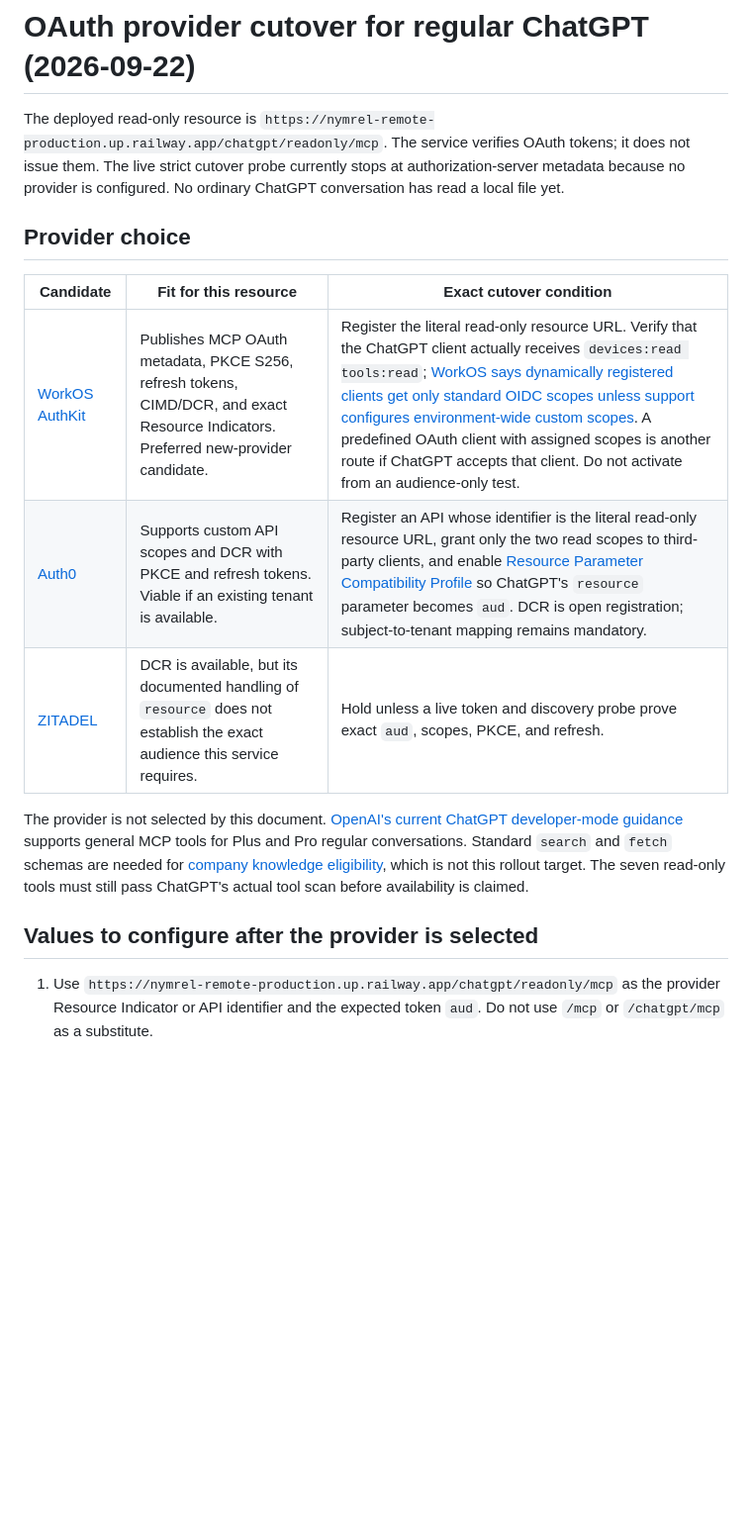
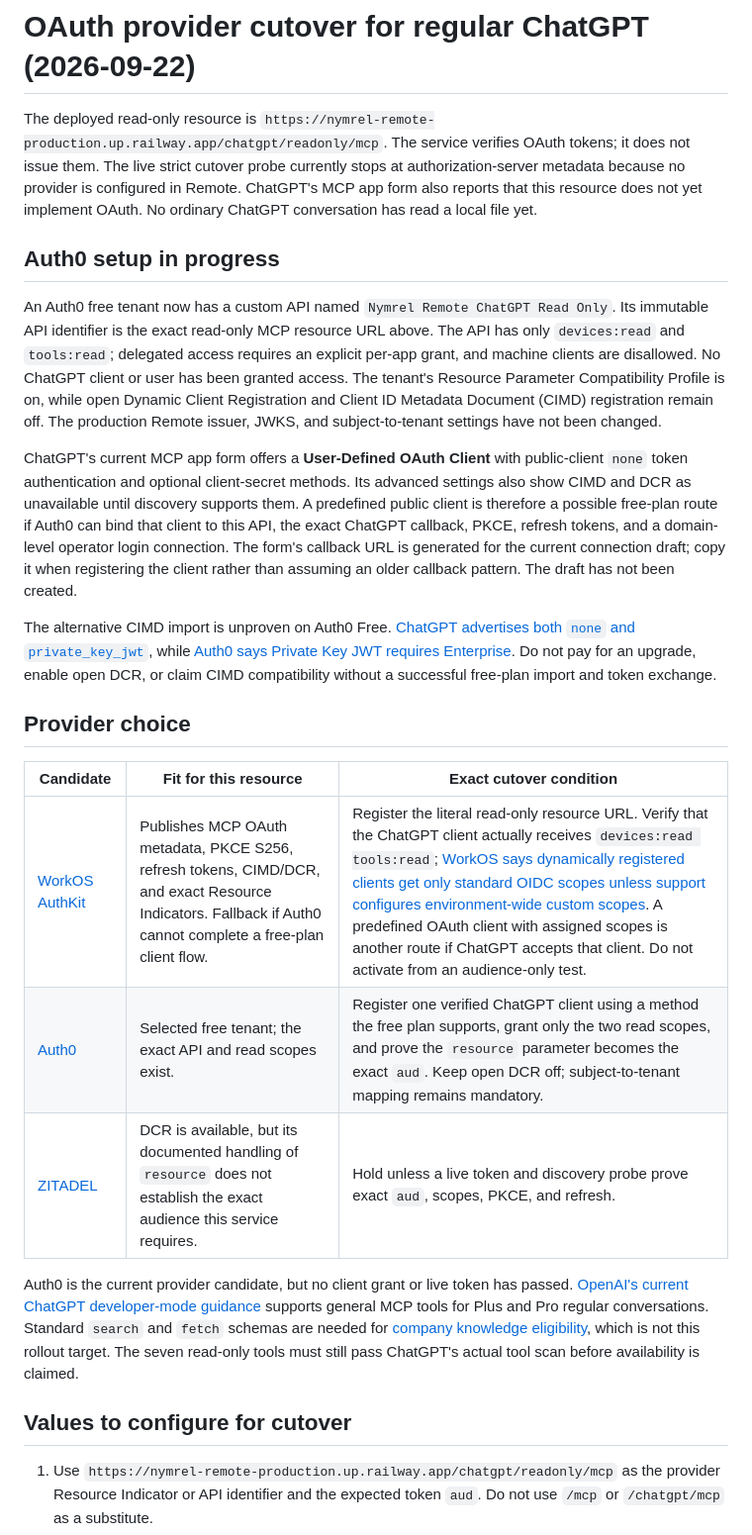
Before and after one commit to nymrel/nymrel-mcp-hub, a Markdown page: remote-control/docs/OAUTH_PROVIDER_CUTOVER_20260922.md, the part around one of its changes. Shown at 99% size. GitHub-like rendering; blank space fills up the shorter version.

Commit message:
docs(remote): record Auth0 free-plan cutover state

```diff
--- a/remote-control/docs/OAUTH_PROVIDER_CUTOVER_20260922.md
+++ b/remote-control/docs/OAUTH_PROVIDER_CUTOVER_20260922.md
@@ -1,18 +1,26 @@
 # OAuth provider cutover for regular ChatGPT (2026-09-22)
 
-The deployed read-only resource is `https://nymrel-remote-production.up.railway.app/chatgpt/readonly/mcp`. The service verifies OAuth tokens; it does not issue them. The live strict cutover probe currently stops at authorization-server metadata because no provider is configured. No ordinary ChatGPT conversation has read a local file yet.
+The deployed read-only resource is `https://nymrel-remote-production.up.railway.app/chatgpt/readonly/mcp`. The service verifies OAuth tokens; it does not issue them. The live strict cutover probe currently stops at authorization-server metadata because no provider is configured in Remote. ChatGPT's MCP app form also reports that this resource does not yet implement OAuth. No ordinary ChatGPT conversation has read a local file yet.
+
+## Auth0 setup in progress
+
+An Auth0 free tenant now has a custom API named `Nymrel Remote ChatGPT Read Only`. Its immutable API identifier is the exact read-only MCP resource URL above. The API has only `devices:read` and `tools:read`; delegated access requires an explicit per-app grant, and machine clients are disallowed. No ChatGPT client or user has been granted access. The tenant's Resource Parameter Compatibility Profile is on, while open Dynamic Client Registration and Client ID Metadata Document (CIMD) registration remain off. The production Remote issuer, JWKS, and subject-to-tenant settings have not been changed.
+
+ChatGPT's current MCP app form offers a **User-Defined OAuth Client** with public-client `none` token authentication and optional client-secret methods. Its advanced settings also show CIMD and DCR as unavailable until discovery supports them. A predefined public client is therefore a possible free-plan route if Auth0 can bind that client to this API, the exact ChatGPT callback, PKCE, refresh tokens, and a domain-level operator login connection. The form's callback URL is generated for the current connection draft; copy it when registering the client rather than assuming an older callback pattern. The draft has not been created.
+
+The alternative CIMD import is unproven on Auth0 Free. [ChatGPT advertises both `none` and `private_key_jwt`](https://developers.openai.com/plugins/build/auth), while [Auth0 says Private Key JWT requires Enterprise](https://auth0.com/docs/get-started/applications/configure-private-key-jwt). Do not pay for an upgrade, enable open DCR, or claim CIMD compatibility without a successful free-plan import and token exchange.
 
 ## Provider choice
 
 | Candidate | Fit for this resource | Exact cutover condition |
 | --- | --- | --- |
-| [WorkOS AuthKit](https://workos.com/docs/authkit/mcp) | Publishes MCP OAuth metadata, PKCE S256, refresh tokens, CIMD/DCR, and exact Resource Indicators. Preferred new-provider candidate. | Register the literal read-only resource URL. Verify that the ChatGPT client actually receives `devices:read tools:read`; [WorkOS says dynamically registered clients get only standard OIDC scopes unless support configures environment-wide custom scopes](https://workos.com/docs/authkit/connect/token-claims). A predefined OAuth client with assigned scopes is another route if ChatGPT accepts that client. Do not activate from an audience-only test. |
-| [Auth0](https://auth0.com/docs/get-started/applications/dynamic-client-registration) | Supports custom API scopes and DCR with PKCE and refresh tokens. Viable if an existing tenant is available. | Register an API whose identifier is the literal read-only resource URL, grant only the two read scopes to third-party clients, and enable [Resource Parameter Compatibility Profile](https://support.auth0.com/center/s/article/mcp-audience-error-with-auth0) so ChatGPT's `resource` parameter becomes `aud`. DCR is open registration; subject-to-tenant mapping remains mandatory. |
+| [WorkOS AuthKit](https://workos.com/docs/authkit/mcp) | Publishes MCP OAuth metadata, PKCE S256, refresh tokens, CIMD/DCR, and exact Resource Indicators. Fallback if Auth0 cannot complete a free-plan client flow. | Register the literal read-only resource URL. Verify that the ChatGPT client actually receives `devices:read tools:read`; [WorkOS says dynamically registered clients get only standard OIDC scopes unless support configures environment-wide custom scopes](https://workos.com/docs/authkit/connect/token-claims). A predefined OAuth client with assigned scopes is another route if ChatGPT accepts that client. Do not activate from an audience-only test. |
+| [Auth0](https://auth0.com/docs/get-started/applications/third-party-applications/security-controls) | Selected free tenant; the exact API and read scopes exist. | Register one verified ChatGPT client using a method the free plan supports, grant only the two read scopes, and prove the `resource` parameter becomes the exact `aud`. Keep open DCR off; subject-to-tenant mapping remains mandatory. |
 | [ZITADEL](https://zitadel.com/docs/guides/integrate/dynamic-client-registration) | DCR is available, but its documented handling of `resource` does not establish the exact audience this service requires. | Hold unless a live token and discovery probe prove exact `aud`, scopes, PKCE, and refresh. |
 
-The provider is not selected by this document. [OpenAI's current ChatGPT developer-mode guidance](https://developers.openai.com/chatgpt) supports general MCP tools for Plus and Pro regular conversations. Standard `search` and `fetch` schemas are needed for [company knowledge eligibility](https://developers.openai.com/plugins/build/mcp-server#company-knowledge-compatibility), which is not this rollout target. The seven read-only tools must still pass ChatGPT's actual tool scan before availability is claimed.
+Auth0 is the current provider candidate, but no client grant or live token has passed. [OpenAI's current ChatGPT developer-mode guidance](https://developers.openai.com/chatgpt) supports general MCP tools for Plus and Pro regular conversations. Standard `search` and `fetch` schemas are needed for [company knowledge eligibility](https://developers.openai.com/plugins/build/mcp-server#company-knowledge-compatibility), which is not this rollout target. The seven read-only tools must still pass ChatGPT's actual tool scan before availability is claimed.
 
-## Values to configure after the provider is selected
+## Values to configure for cutover
 
 1. Use `https://nymrel-remote-production.up.railway.app/chatgpt/readonly/mcp` as the provider Resource Indicator or API identifier and the expected token `aud`. Do not use `/mcp` or `/chatgpt/mcp` as a substitute.
 2. Record the provider's published issuer exactly, including a trailing slash when published. Verify authorization-server discovery advertises authorization code, PKCE S256, refresh tokens/`offline_access`, and the onboarding method ChatGPT can use.
```
Also changed, not shown: other parts of remote-control/docs/OAUTH_PROVIDER_CUTOVER_20260922.md (+2 -2 lines).
